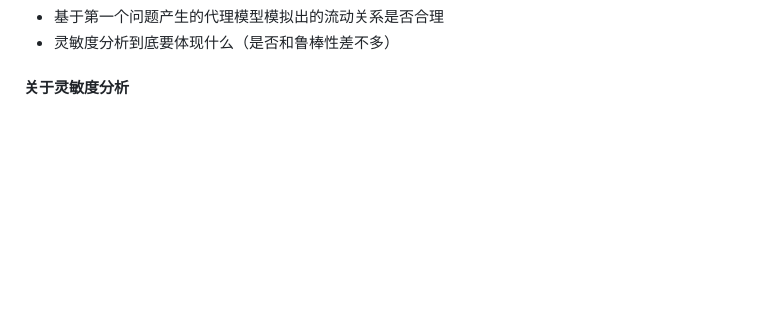
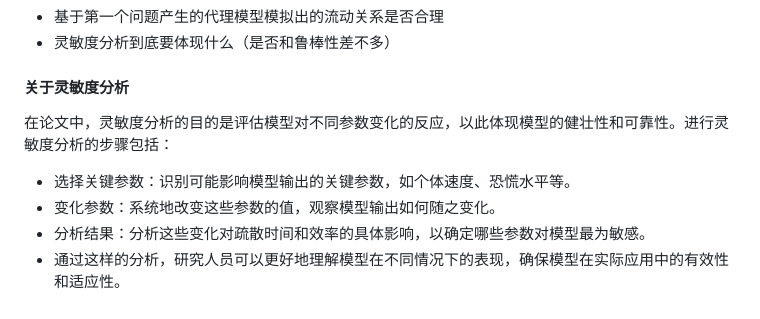
Before and after one commit to knigth95/mathematical-model, a Markdown page: README.md, the part around the change. Drawn GitHub-style; blank space fills up the shorter version.

Commit message:
建模相关

```diff
--- a/README.md
+++ b/README.md
@@ -117,3 +117,8 @@
 - 灵敏度分析到底要体现什么（是否和鲁棒性差不多）
 
 #### 关于灵敏度分析
+在论文中，灵敏度分析的目的是评估模型对不同参数变化的反应，以此体现模型的健壮性和可靠性。进行灵敏度分析的步骤包括：
+- 选择关键参数：识别可能影响模型输出的关键参数，如个体速度、恐慌水平等。
+- 变化参数：系统地改变这些参数的值，观察模型输出如何随之变化。
+- 分析结果：分析这些变化对疏散时间和效率的具体影响，以确定哪些参数对模型最为敏感。
+- 通过这样的分析，研究人员可以更好地理解模型在不同情况下的表现，确保模型在实际应用中的有效性和适应性。
```
